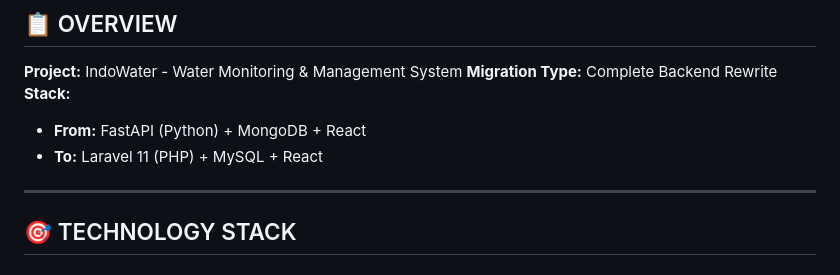
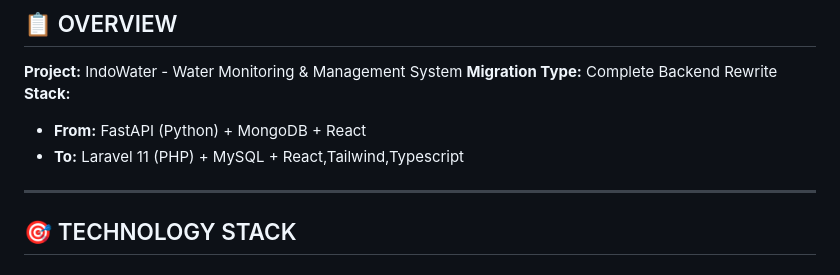
Before and after one commit to DiniAmalia77/IndoWater-Solution, a Markdown page: LARAVEL_MIGRATION_PLAN.md, the part around the change. Drawn GitHub-style.

```diff
--- a/LARAVEL_MIGRATION_PLAN.md
+++ b/LARAVEL_MIGRATION_PLAN.md
@@ -9,7 +9,7 @@
 **Migration Type:** Complete Backend Rewrite
 **Stack:**
 - **From:** FastAPI (Python) + MongoDB + React
-- **To:** Laravel 11 (PHP) + MySQL + React
+- **To:** Laravel 11 (PHP) + MySQL + React,Tailwind,Typescript
 
 ---
 
```
